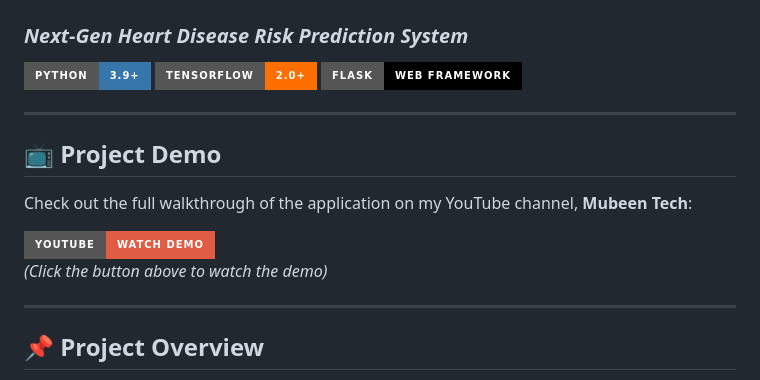
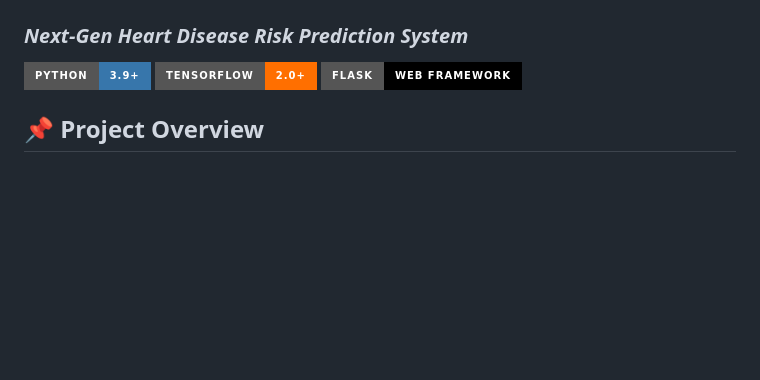
Before and after one commit to mubeen20012/PULSE-_AI-_Project, a Markdown page: README.md, the part around the change. Drawn GitHub-style; badges without logos; blank space fills up the shorter version.

```diff
--- a/README.md
+++ b/README.md
@@ -5,15 +5,6 @@
 [![TensorFlow](https://img.shields.io/badge/TensorFlow-2.0+-FF6F00?style=for-the-badge&logo=tensorflow&logoColor=white)](https://www.tensorflow.org/)
 [![Flask](https://img.shields.io/badge/Flask-Web_Framework-000000?style=for-the-badge&logo=flask&logoColor=white)](https://flask.palletsprojects.com/)
 
----
-
-## 📺 Project Demo
-Check out the full walkthrough of the application on my YouTube channel, **Mubeen Tech**:
-
-[![Watch the Demo](https://img.shields.io/badge/YouTube-Watch%20Demo-red?style=for-the-badge&logo=youtube)](https://www.youtube.com/@MubeenTech)
-*(Click the button above to watch the demo)*
-
----
 
 ## 📌 Project Overview
 PulseAI is an end-to-end medical intelligence application designed to assess heart disease risk by combining multiple types of patient data into one unified prediction system. Instead of relying on a single data source, this project integrates three distinct modalities to simulate a real-world clinical decision support system.
```
